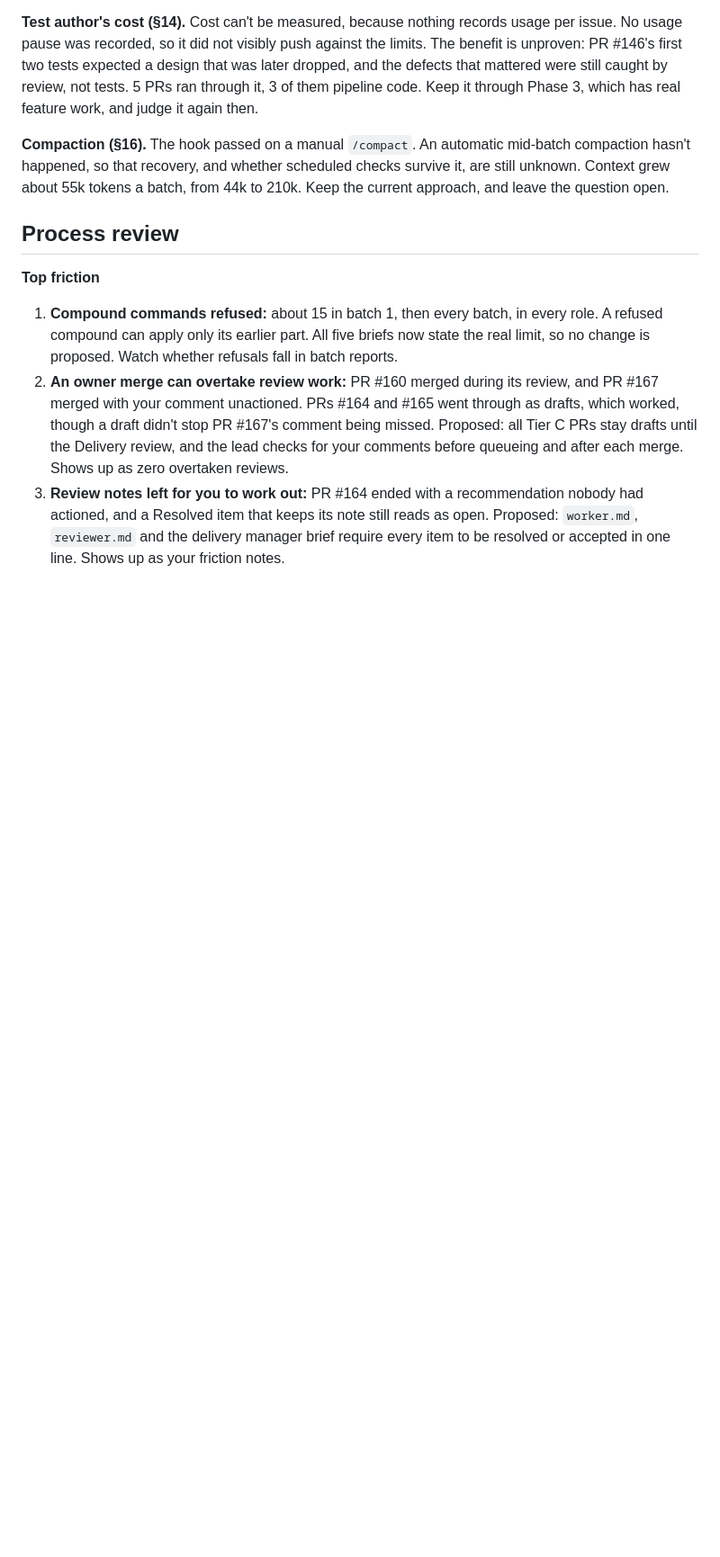
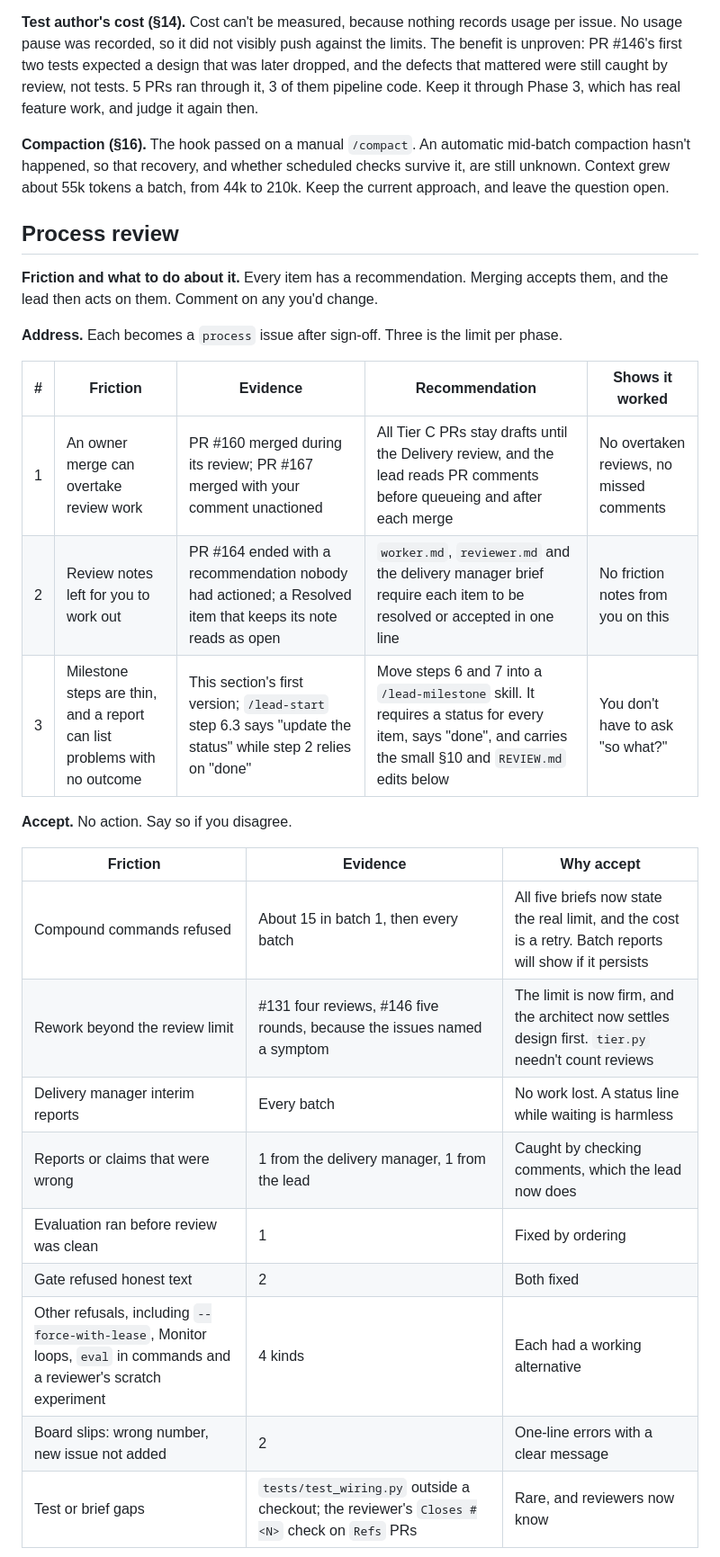
Before and after one commit to 4OH4/news-bot, a Markdown page: docs/milestones/phase-2.md, the part around one of its changes. Shown at 90% size. Drawn GitHub-style; blank space fills up the shorter version.

Commit message:
docs(milestone): give every process review item a recommendation
Co-Authored-By: Claude Opus 5.5 <noreply@anthropic.com>

```diff
--- a/docs/milestones/phase-2.md
+++ b/docs/milestones/phase-2.md
@@ -164,8 +164,27 @@ Counted from PR #133 onwards, when this way of working began. Phase 1 had no equ
 
 ## Process review
 
-**Top friction**
+**Friction and what to do about it.** Every item has a recommendation. Merging accepts them, and the lead then acts on them. Comment on any you'd change.
 
-1. **Compound commands refused:** about 15 in batch 1, then every batch, in every role. A refused compound can apply only its earlier part. All five briefs now state the real limit, so no change is proposed. Watch whether refusals fall in batch reports.
-2. **An owner merge can overtake review work:** PR #160 merged during its review, and PR #167 merged with your comment unactioned. PRs #164 and #165 went through as drafts, which worked, though a draft didn't stop PR #167's comment being missed. Proposed: all Tier C PRs stay drafts until the Delivery review, and the lead checks for your comments before queueing and after each merge. Shows up as zero overtaken reviews.
-3. **Review notes left for you to work out:** PR #164 ended with a recommendation nobody had actioned, and a Resolved item that keeps its note still reads as open. Proposed: `worker.md`, `reviewer.md` and the delivery manager brief require every item to be resolved or accepted in one line. Shows up as your friction notes.
+**Address.** Each becomes a `process` issue after sign-off. Three is the limit per phase.
+
+| # | Friction | Evidence | Recommendation | Shows it worked |
+|---|---|---|---|---|
+| 1 | An owner merge can overtake review work | PR #160 merged during its review; PR #167 merged with your comment unactioned | All Tier C PRs stay drafts until the Delivery review, and the lead reads PR comments before queueing and after each merge | No overtaken reviews, no missed comments |
+| 2 | Review notes left for you to work out | PR #164 ended with a recommendation nobody had actioned; a Resolved item that keeps its note reads as open | `worker.md`, `reviewer.md` and the delivery manager brief require each item to be resolved or accepted in one line | No friction notes from you on this |
+| 3 | Milestone steps are thin, and a report can list problems with no outcome | This section's first version; `/lead-start` step 6.3 says "update the status" while step 2 relies on "done" | Move steps 6 and 7 into a `/lead-milestone` skill. It requires a status for every item, says "done", and carries the small §10 and `REVIEW.md` edits below | You don't have to ask "so what?" |
+
+**Accept.** No action. Say so if you disagree.
+
+| Friction | Evidence | Why accept |
+|---|---|---|
+| Compound commands refused | About 15 in batch 1, then every batch | All five briefs now state the real limit, and the cost is a retry. Batch reports will show if it persists |
+| Rework beyond the review limit | #131 four reviews, #146 five rounds, because the issues named a symptom | The limit is now firm, and the architect now settles design first. `tier.py` needn't count reviews |
+| Delivery manager interim reports | Every batch | No work lost. A status line while waiting is harmless |
+| Reports or claims that were wrong | 1 from the delivery manager, 1 from the lead | Caught by checking comments, which the lead now does |
+| Evaluation ran before review was clean | 1 | Fixed by ordering |
+| Gate refused honest text | 2 | Both fixed |
+| Other refusals, including `--force-with-lease`, Monitor loops, `eval` in commands and a reviewer's scratch experiment | 4 kinds | Each had a working alternative |
+| Board slips: wrong number, new issue not added | 2 | One-line errors with a clear message |
+| Test or brief gaps | `tests/test_wiring.py` outside a checkout; the reviewer's `Closes #<N>` check on `Refs` PRs | Rare, and reviewers now know |
+
```
Also changed, not shown: other parts of docs/milestones/phase-2.md (+11 -5 lines).
